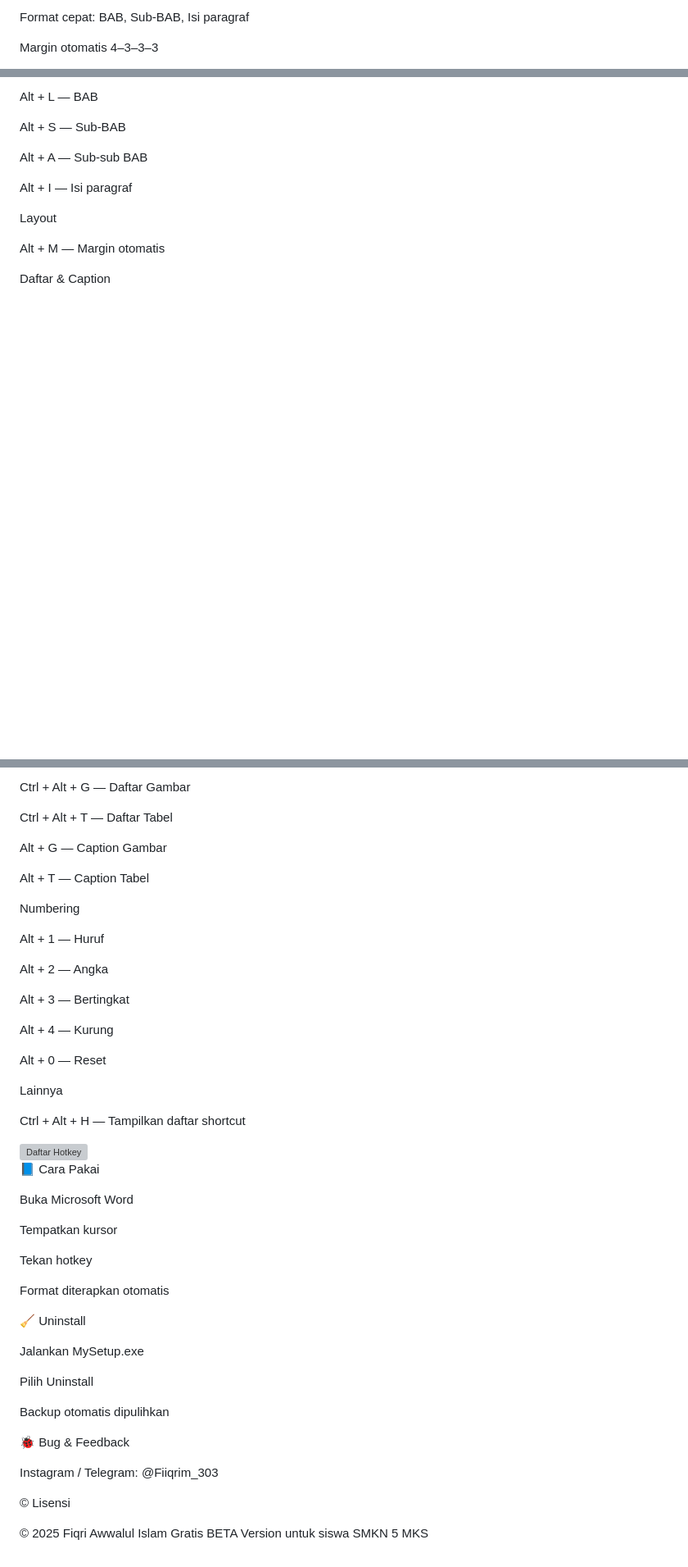
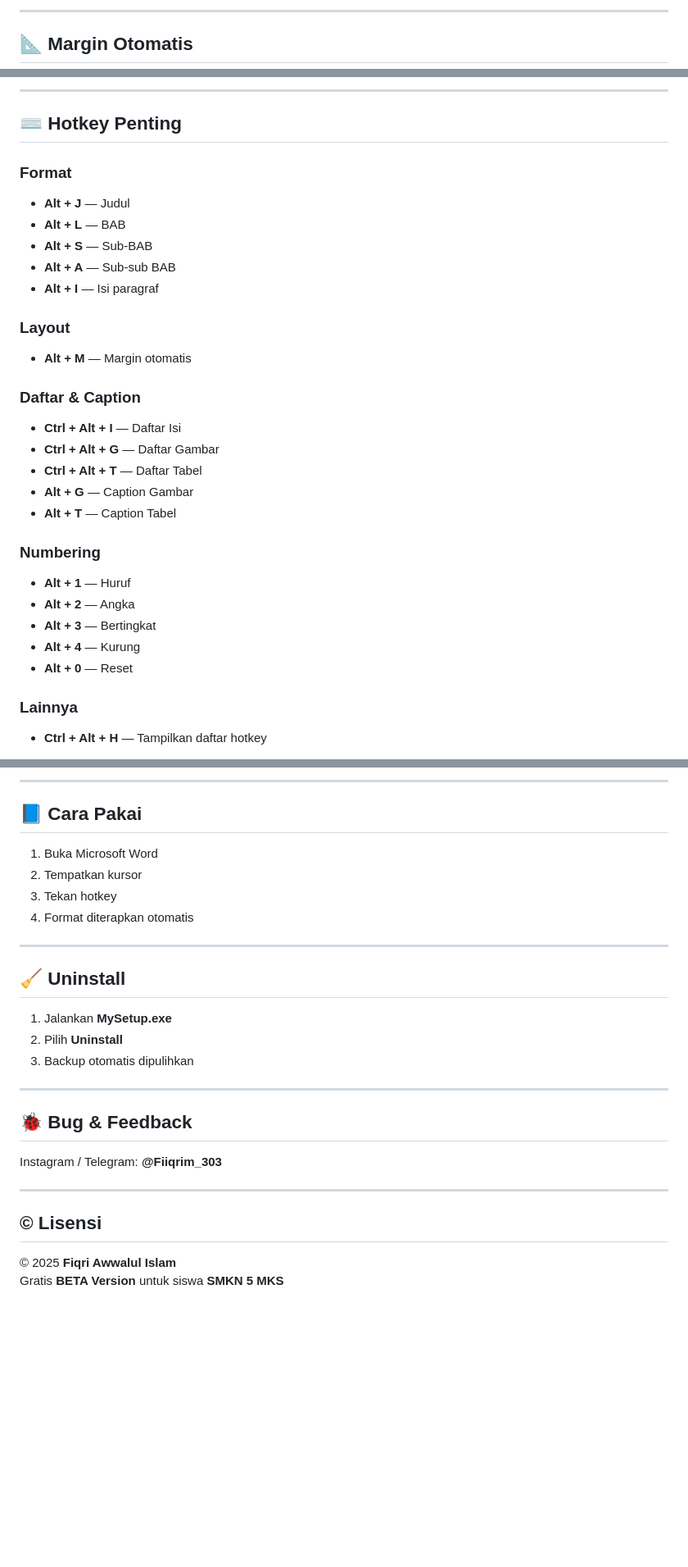
Before and after one commit to Fawwalul/ToolsPKL, a Markdown page: README.md, 3 parts joined by grey strips. Shown: that part at 82% size. GitHub-like rendering; blank space fills up the shorter version; grey boxes are pictures that could not be loaded.

```diff
--- a/README.md
+++ b/README.md
@@ -53,5 +74,5 @@ Buka Word dan klik Enable Content
 
-Format cepat: BAB, Sub-BAB, Isi paragraf
+---
 
-Margin otomatis 4–3–3–3
+## 📐 Margin Otomatis
 
@@ -96,15 +116,32 @@ Alt + J — Judul
 
-Alt + L — BAB
+---
 
-Alt + S — Sub-BAB
+## ⌨️ Hotkey Penting
 
-Alt + A — Sub-sub BAB
+### Format
+- **Alt + J** — Judul
+- **Alt + L** — BAB
+- **Alt + S** — Sub-BAB
+- **Alt + A** — Sub-sub BAB
+- **Alt + I** — Isi paragraf
 
-Alt + I — Isi paragraf
+### Layout
+- **Alt + M** — Margin otomatis
 
-Layout
+### Daftar & Caption
+- **Ctrl + Alt + I** — Daftar Isi
+- **Ctrl + Alt + G** — Daftar Gambar
+- **Ctrl + Alt + T** — Daftar Tabel
+- **Alt + G** — Caption Gambar
+- **Alt + T** — Caption Tabel
 
-Alt + M — Margin otomatis
+### Numbering
+- **Alt + 1** — Huruf
+- **Alt + 2** — Angka
+- **Alt + 3** — Bertingkat
+- **Alt + 4** — Kurung
+- **Alt + 0** — Reset
 
-Daftar & Caption
+### Lainnya
+- **Ctrl + Alt + H** — Tampilkan daftar hotkey
 
@@ -112,53 +149,30 @@ Ctrl + Alt + I — Daftar Isi
 
-Ctrl + Alt + G — Daftar Gambar
+---
 
-Ctrl + Alt + T — Daftar Tabel
+## 📘 Cara Pakai
 
-Alt + G — Caption Gambar
+1. Buka Microsoft Word
+2. Tempatkan kursor
+3. Tekan hotkey
+4. Format diterapkan otomatis
 
-Alt + T — Caption Tabel
+---
 
-Numbering
+## 🧹 Uninstall
 
-Alt + 1 — Huruf
+1. Jalankan **MySetup.exe**
+2. Pilih **Uninstall**
+3. Backup otomatis dipulihkan
 
-Alt + 2 — Angka
+---
 
-Alt + 3 — Bertingkat
+## 🐞 Bug & Feedback
 
-Alt + 4 — Kurung
+Instagram / Telegram: **@Fiiqrim_303**
 
-Alt + 0 — Reset
+---
 
-Lainnya
+## © Lisensi
 
-Ctrl + Alt + H — Tampilkan daftar shortcut
-
-<img src="asset/hotkey/show_hotkey.gif" alt="Daftar Hotkey" width="500" style="max-width:100%; height:auto;" />
-
-📘 Cara Pakai
-
-Buka Microsoft Word
-
-Tempatkan kursor
-
-Tekan hotkey
-
-Format diterapkan otomatis
-
-🧹 Uninstall
-
-Jalankan MySetup.exe
-
-Pilih Uninstall
-
-Backup otomatis dipulihkan
-
-🐞 Bug & Feedback
-
-Instagram / Telegram: @Fiiqrim_303
-
-© Lisensi
-
-© 2025 Fiqri Awwalul Islam
-Gratis BETA Version untuk siswa SMKN 5 MKS
+© 2025 **Fiqri Awwalul Islam**
+Gratis **BETA Version** untuk siswa **SMKN 5 MKS**
```
Also changed, not shown: other parts of README.md (+74 -54 lines).
